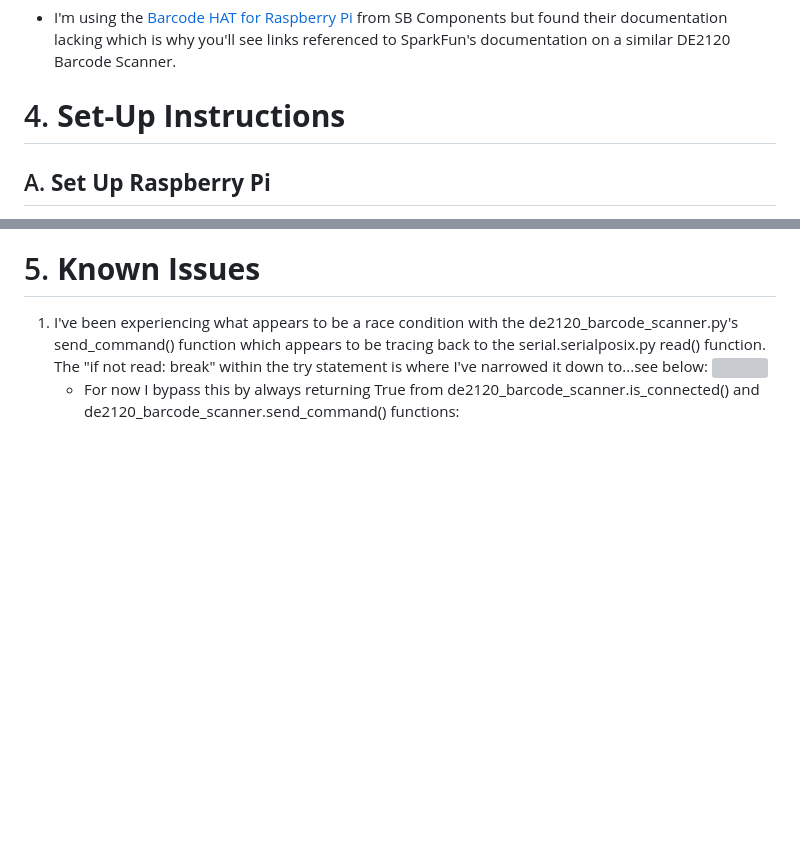
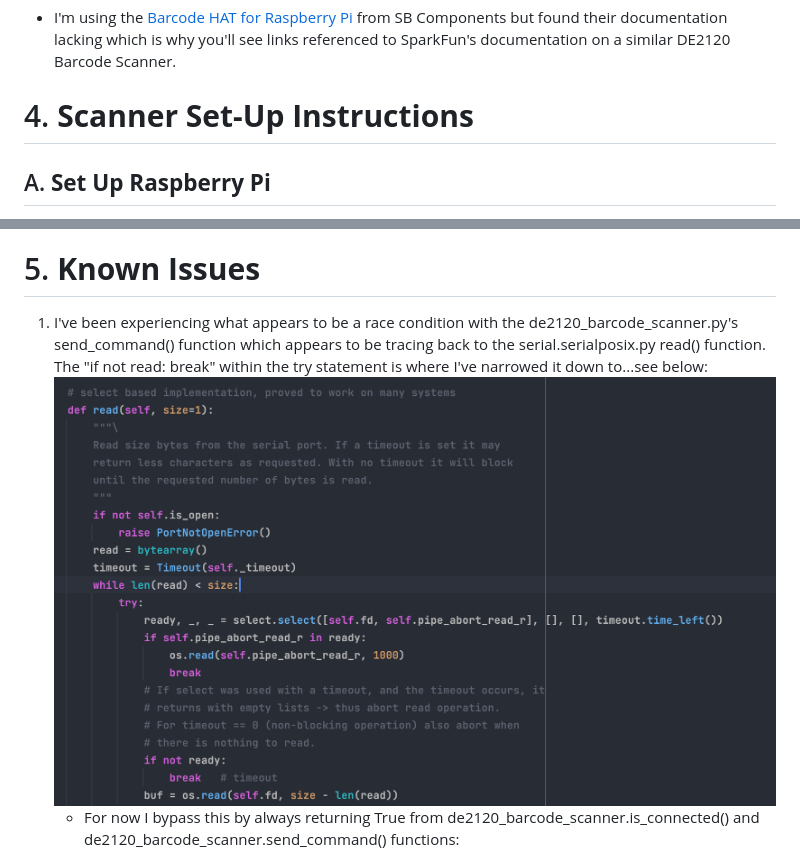
Before and after one commit to zanemmiller2/pi-comic-scanner, a Markdown page: README_OVERVIEW.md, 2 parts joined by grey strips. GitHub-like rendering; blank space fills up the shorter version; grey boxes are pictures that could not be loaded.

```diff
--- a/README.md
+++ b/README_OVERVIEW.md
@@ -48,7 +64,7 @@ With an accumulating comic book collection, I currently pay ~$3/month for an app
 
 - I'm using the [Barcode HAT for Raspberry Pi](https://shop.sb-components.co.uk/products/barcode-hat-for-raspberry-pi) from SB Components but found their documentation lacking which is why you'll see links referenced to SparkFun's documentation on a similar DE2120 Barcode Scanner.
 
-# 4. **Set-Up Instructions**
+# 4. **Scanner Set-Up Instructions**
 
 ## A. **Set Up Raspberry Pi**
    1. **Open Raspberry Pi Imager**
@@ -225,7 +241,7 @@ With an accumulating comic book collection, I currently pay ~$3/month for an app
    tracing back to the serial.serialposix.py read() function. The "if not read:
    break" within the try statement is where I've narrowed it down to...see
    below:
-   ![](/Users/zanemiller/pi-comic-scanner/readme_images/serialposix_read_problem.png)
+   ![](readme_images/serialposix_read_problem.png)
     * For now I bypass this by always returning True from
       de2120_barcode_scanner.is_connected() and
       de2120_barcode_scanner.send_command() functions:
```
Also changed, not shown: other parts of README_OVERVIEW.md (+48 -15 lines), README_API.md (added, +222 -0 lines), img.png (added), readme_images/database_relational_model.jpg (added), 4 other files.
